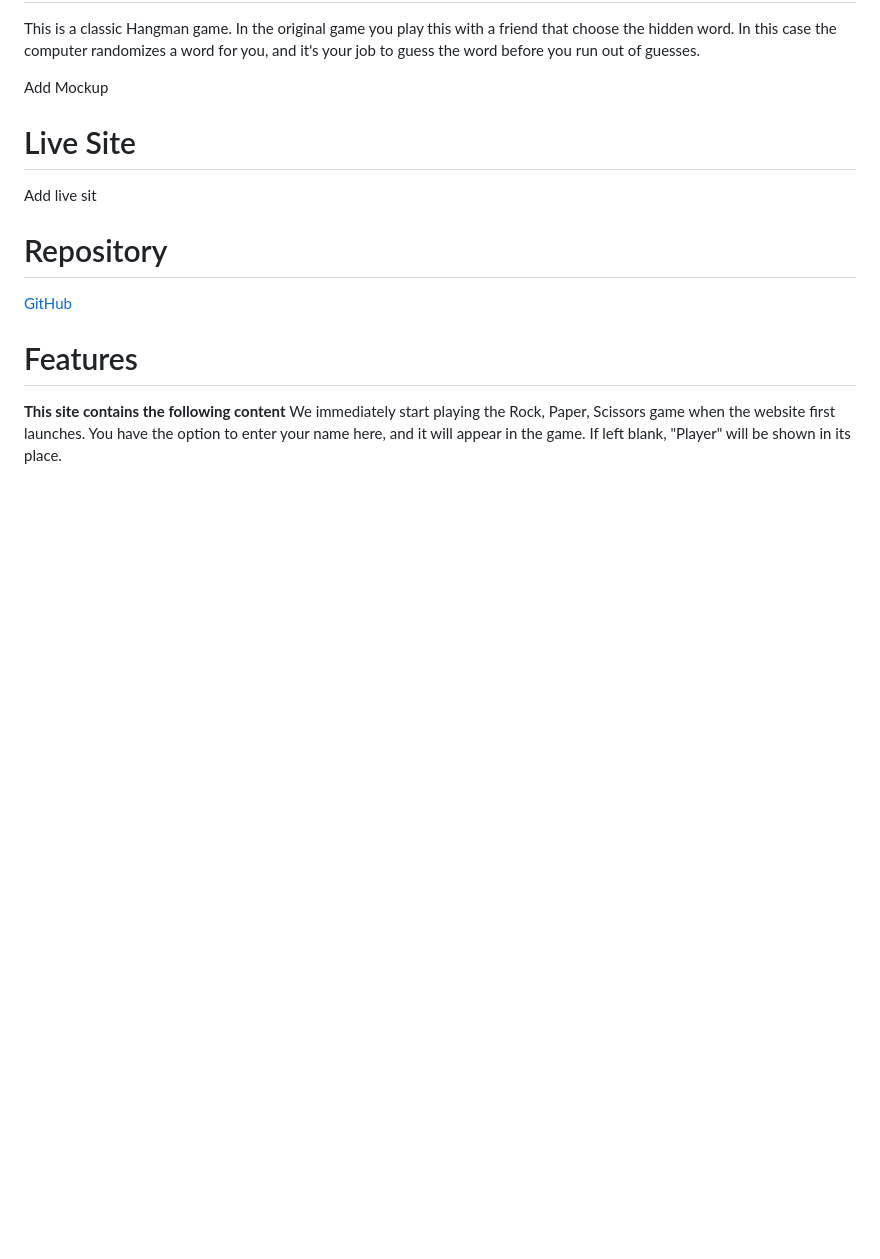
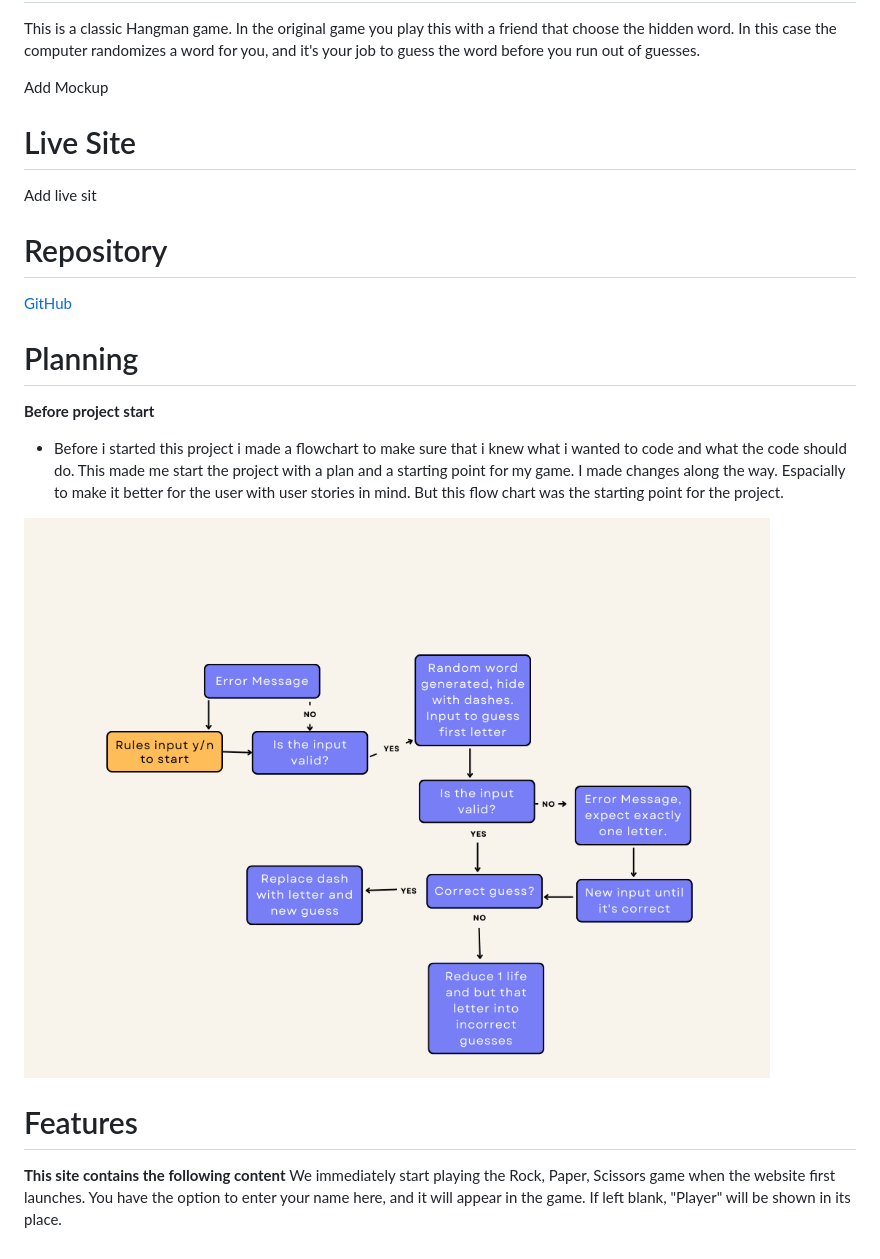
Before and after one commit to Stealthy20/hangman, a Markdown page: README.md, the part around the change. Rendered like a GitHub page; pictures changed too: docs/flowchart.png (added); blank space fills up the shorter version.

Commit message:
Add planning section to README

```diff
--- a/README.md
+++ b/README.md
@@ -7,6 +7,13 @@ Add Mockup
 Add live sit
 # Repository
 [GitHub](https://github.com/Stealthy20/hangman)
+# Planning
+**Before project start**
+-   Before i started this project i made a flowchart to make sure that i knew what i wanted to code and what the code should do.
+This made me start the project with a plan and a starting point for my game.
+I made changes along the way. Espacially to make it better for the user with user stories in mind. But this flow chart was the starting point for the project.
+
+![Image of the flowchart](docs/flowchart.png)
 # Features
 **This site contains the following content**
 We immediately start playing the Rock, Paper, Scissors game when the website first launches.
```
